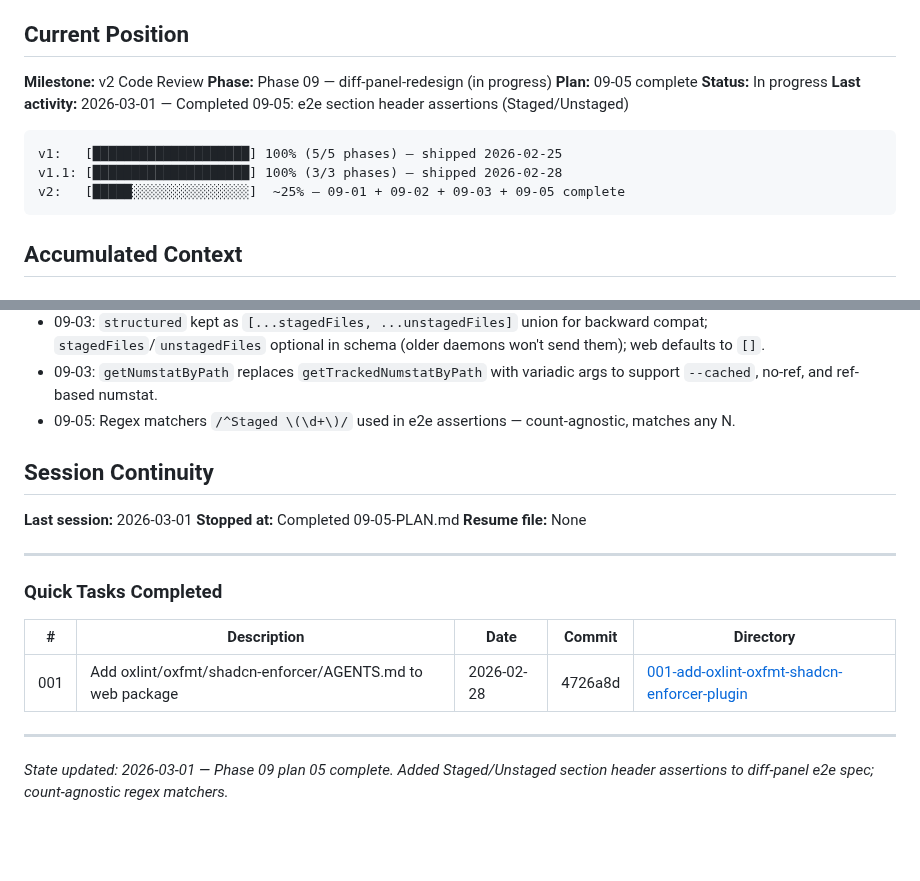
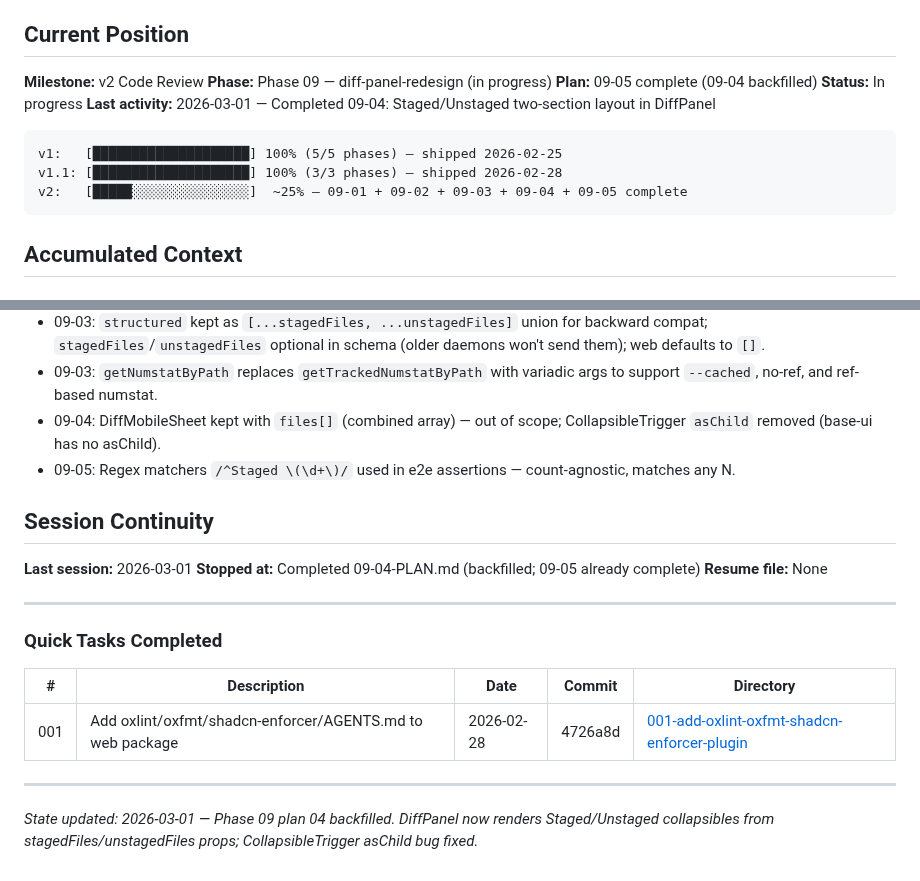
Before and after one commit to oisincoveney/oisin-ui, a Markdown page: .planning/STATE.md, 2 parts joined by grey strips. Rendered like a GitHub page; blank space fills up the shorter version.

Commit message:
docs(09-04): complete DiffPanel staged/unstaged two-section layout plan
Tasks completed: 1/1
- Update DiffPanel props and two-section layout

SUMMARY: .planning/phases/09-diff-panel-redesign/09-04-SUMMARY.md

````diff
--- a/.planning/STATE.md
+++ b/.planning/STATE.md
@@ -11,14 +11,14 @@ See: `.planning/PROJECT.md` (updated 2026-02-28)
 
 **Milestone:** v2 Code Review
 **Phase:** Phase 09 — diff-panel-redesign (in progress)
-**Plan:** 09-05 complete
+**Plan:** 09-05 complete (09-04 backfilled)
 **Status:** In progress
-**Last activity:** 2026-03-01 — Completed 09-05: e2e section header assertions (Staged/Unstaged)
+**Last activity:** 2026-03-01 — Completed 09-04: Staged/Unstaged two-section layout in DiffPanel
 
 ```
 v1:   [████████████████████] 100% (5/5 phases) — shipped 2026-02-25
 v1.1: [████████████████████] 100% (3/3 phases) — shipped 2026-02-28
-v2:   [█████░░░░░░░░░░░░░░░]  ~25% — 09-01 + 09-02 + 09-03 + 09-05 complete
+v2:   [█████░░░░░░░░░░░░░░░]  ~25% — 09-01 + 09-02 + 09-03 + 09-04 + 09-05 complete
 ```
 
 ## Accumulated Context
@@ -70,12 +70,13 @@ v2:   [█████░░░░░░░░░░░░░░░]  ~25% — 0
 - 09-01: `payload?: any` in SessionMessage kept with eslint-disable — WS payload is genuinely dynamic; `unknown` would require 50+ type assertions.
 - 09-03: `structured` kept as `[...stagedFiles, ...unstagedFiles]` union for backward compat; `stagedFiles`/`unstagedFiles` optional in schema (older daemons won't send them); web defaults to `[]`.
 - 09-03: `getNumstatByPath` replaces `getTrackedNumstatByPath` with variadic args to support `--cached`, no-ref, and ref-based numstat.
+- 09-04: DiffMobileSheet kept with `files[]` (combined array) — out of scope; CollapsibleTrigger `asChild` removed (base-ui has no asChild).
 - 09-05: Regex matchers `/^Staged \(\d+\)/` used in e2e assertions — count-agnostic, matches any N.
 
 ## Session Continuity
 
 **Last session:** 2026-03-01
-**Stopped at:** Completed 09-05-PLAN.md
+**Stopped at:** Completed 09-04-PLAN.md (backfilled; 09-05 already complete)
 **Resume file:** None
 
 ---
@@ -88,4 +89,4 @@ v2:   [█████░░░░░░░░░░░░░░░]  ~25% — 0
 
 ---
 
-_State updated: 2026-03-01 — Phase 09 plan 05 complete. Added Staged/Unstaged section header assertions to diff-panel e2e spec; count-agnostic regex matchers._
+_State updated: 2026-03-01 — Phase 09 plan 04 backfilled. DiffPanel now renders Staged/Unstaged collapsibles from stagedFiles/unstagedFiles props; CollapsibleTrigger asChild bug fixed._
````
Also changed, not shown: 1 other file.
